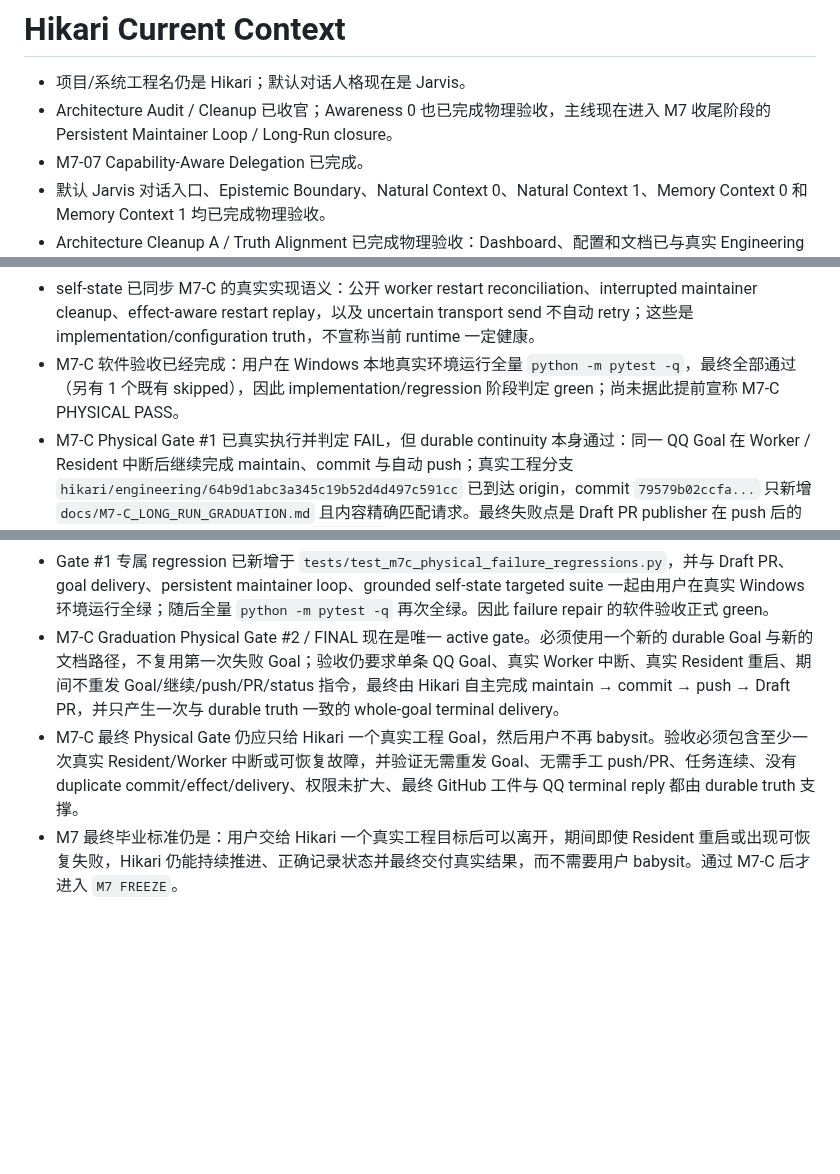
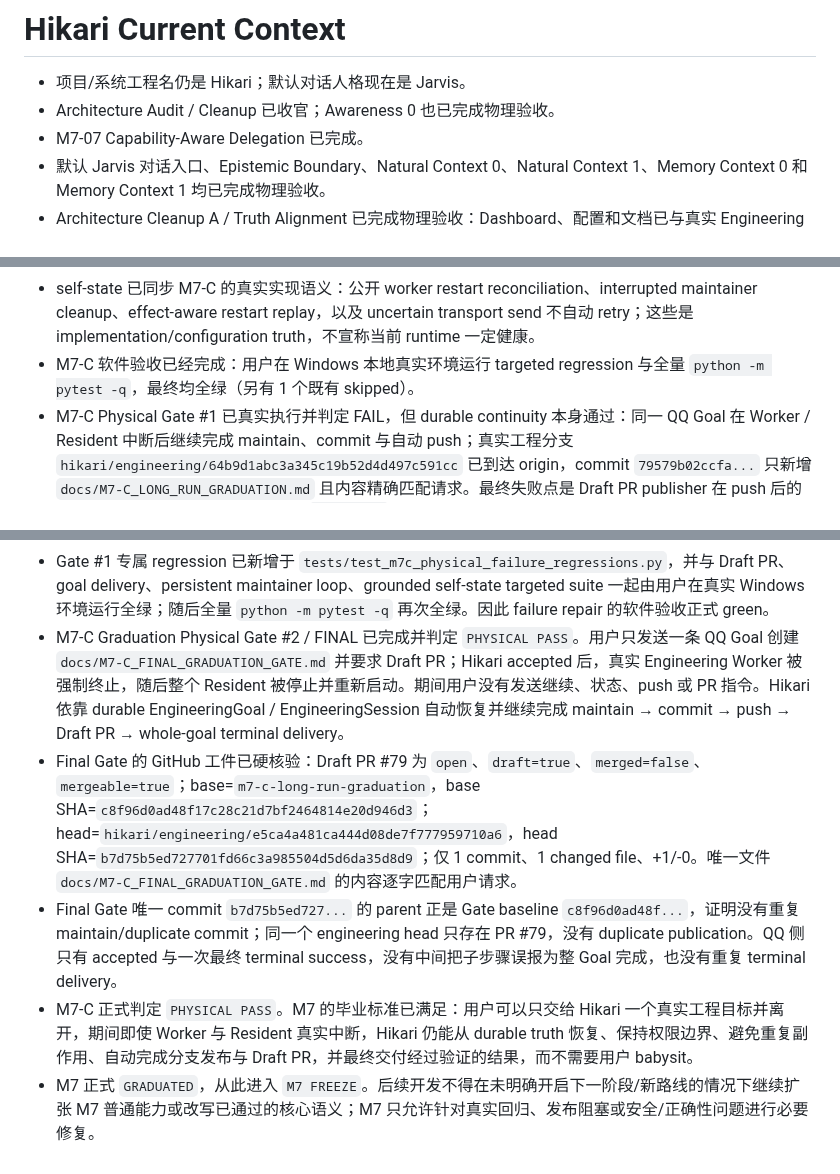
Before and after one commit to t1mb2rg/hikari, a Markdown page: CURRENT.md, 3 parts joined by grey strips. Drawn GitHub-style; blank space fills up the shorter version.

Commit message:
mark M7-C physical pass and freeze M7

```diff
--- a/CURRENT.md
+++ b/CURRENT.md
@@ -1,7 +1,7 @@
 # Hikari Current Context
 
 - 项目/系统工程名仍是 Hikari；默认对话人格现在是 Jarvis。
-- Architecture Audit / Cleanup 已收官；Awareness 0 也已完成物理验收，主线现在进入 M7 收尾阶段的 Persistent Maintainer Loop / Long-Run closure。
+- Architecture Audit / Cleanup 已收官；Awareness 0 也已完成物理验收。
 - M7-07 Capability-Aware Delegation 已完成。
 - 默认 Jarvis 对话入口、Epistemic Boundary、Natural Context 0、Natural Context 1、Memory Context 0 和 Memory Context 1 均已完成物理验收。
 - Architecture Cleanup A / Truth Alignment 已完成物理验收：Dashboard、配置和文档已与真实 Engineering Runtime 对齐。
@@ -41,10 +40,12 @@
 - M7-C heartbeat 写入已针对 Windows 长跑收口：后台刷新使用唯一临时文件后原子替换，单次瞬时 I/O 失败不会杀死 heartbeat thread，下一拍继续；首次 startup heartbeat 写失败仍会直接失败，不伪装 Worker healthy。
 - Windows Resident process lifecycle 已有既存测试覆盖：stop 前快照整个 descendant tree，按 parent-first 终止 Resident 与当时托管的 children，并容忍快照后 child 自行退出。EngineeringWorkerLease 负责“只有一个 executor owner”的硬约束；瞬间看到多个 contender PID 不等于多个 Worker 同时消费 durable state。
 - self-state 已同步 M7-C 的真实实现语义：公开 worker restart reconciliation、interrupted maintainer cleanup、effect-aware restart replay，以及 uncertain transport send 不自动 retry；这些是 implementation/configuration truth，不宣称当前 runtime 一定健康。
-- M7-C 软件验收已经完成：用户在 Windows 本地真实环境运行全量 `python -m pytest -q`，最终全部通过（另有 1 个既有 skipped），因此 implementation/regression 阶段判定 green；尚未据此提前宣称 M7-C PHYSICAL PASS。
+- M7-C 软件验收已经完成：用户在 Windows 本地真实环境运行 targeted regression 与全量 `python -m pytest -q`，最终均全绿（另有 1 个既有 skipped）。
 - M7-C Physical Gate #1 已真实执行并判定 FAIL，但 durable continuity 本身通过：同一 QQ Goal 在 Worker / Resident 中断后继续完成 maintain、commit 与自动 push；真实工程分支 `hikari/engineering/64b9d1abc3a345c19b52d4d497c591cc` 已到达 origin，commit `79579b02ccfa...` 只新增 `docs/M7-C_LONG_RUN_GRADUATION.md` 且内容精确匹配请求。最终失败点是 Draft PR publisher 在 push 后的 remote-head visibility check 将瞬时 `ls-remote` 不可见直接升级为失败；同时失败 terminal 聚合了前序成功 step 文案，出现“这次没做完。任务已完成。”的语义冲突。
 - Gate #1 暴露的问题已修复且保留失败历史，不篡改旧 Goal/outbox：Draft PR publisher 对同一 expected SHA 的 `ls-remote` 改为 bounded read-only verification（最多 4 次，0.5s / 1s / 2s backoff），仍要求精确 SHA 后才允许 PR 副作用；Goal-level safe retry 仍保持原有最多 2 attempts，已交付 terminal 的 failed Goal 不会被升级后复活；failed/blocked whole-goal summary 只投影真实终止原因；commit subject 只取 semantic intent 第一行，避免 planner 内部约束泄漏到 Git metadata。
 - Gate #1 专属 regression 已新增于 `tests/test_m7c_physical_failure_regressions.py`，并与 Draft PR、goal delivery、persistent maintainer loop、grounded self-state targeted suite 一起由用户在真实 Windows 环境运行全绿；随后全量 `python -m pytest -q` 再次全绿。因此 failure repair 的软件验收正式 green。
-- M7-C Graduation Physical Gate #2 / FINAL 现在是唯一 active gate。必须使用一个新的 durable Goal 与新的文档路径，不复用第一次失败 Goal；验收仍要求单条 QQ Goal、真实 Worker 中断、真实 Resident 重启、期间不重发 Goal/继续/push/PR/status 指令，最终由 Hikari 自主完成 maintain → commit → push → Draft PR，并只产生一次与 durable truth 一致的 whole-goal terminal delivery。
-- M7-C 最终 Physical Gate 仍应只给 Hikari 一个真实工程 Goal，然后用户不再 babysit。验收必须包含至少一次真实 Resident/Worker 中断或可恢复故障，并验证无需重发 Goal、无需手工 push/PR、任务连续、没有 duplicate commit/effect/delivery、权限未扩大、最终 GitHub 工件与 QQ terminal reply 都由 durable truth 支撑。
-- M7 最终毕业标准仍是：用户交给 Hikari 一个真实工程目标后可以离开，期间即使 Resident 重启或出现可恢复失败，Hikari 仍能持续推进、正确记录状态并最终交付真实结果，而不需要用户 babysit。通过 M7-C 后才进入 `M7 FREEZE`。
+- M7-C Graduation Physical Gate #2 / FINAL 已完成并判定 `PHYSICAL PASS`。用户只发送一条 QQ Goal 创建 `docs/M7-C_FINAL_GRADUATION_GATE.md` 并要求 Draft PR；Hikari accepted 后，真实 Engineering Worker 被强制终止，随后整个 Resident 被停止并重新启动。期间用户没有发送继续、状态、push 或 PR 指令。Hikari 依靠 durable EngineeringGoal / EngineeringSession 自动恢复并继续完成 maintain → commit → push → Draft PR → whole-goal terminal delivery。
+- Final Gate 的 GitHub 工件已硬核验：Draft PR #79 为 `open`、`draft=true`、`merged=false`、`mergeable=true`；base=`m7-c-long-run-graduation`，base SHA=`c8f96d0ad48f17c28c21d7bf2464814e20d946d3`；head=`hikari/engineering/e5ca4a481ca444d08de7f777959710a6`，head SHA=`b7d75b5ed727701fd66c3a985504d5d6da35d8d9`；仅 1 commit、1 changed file、+1/-0。唯一文件 `docs/M7-C_FINAL_GRADUATION_GATE.md` 的内容逐字匹配用户请求。
+- Final Gate 唯一 commit `b7d75b5ed727...` 的 parent 正是 Gate baseline `c8f96d0ad48f...`，证明没有重复 maintain/duplicate commit；同一个 engineering head 只存在 PR #79，没有 duplicate publication。QQ 侧只有 accepted 与一次最终 terminal success，没有中间把子步骤误报为整 Goal 完成，也没有重复 terminal delivery。
+- M7-C 正式判定 `PHYSICAL PASS`。M7 的毕业标准已满足：用户可以只交给 Hikari 一个真实工程目标并离开，期间即使 Worker 与 Resident 真实中断，Hikari 仍能从 durable truth 恢复、保持权限边界、避免重复副作用、自动完成分支发布与 Draft PR，并最终交付经过验证的结果，而不需要用户 babysit。
+- M7 正式 `GRADUATED`，从此进入 `M7 FREEZE`。后续开发不得在未明确开启下一阶段/新路线的情况下继续扩张 M7 普通能力或改写已通过的核心语义；M7 只允许针对真实回归、发布阻塞或安全/正确性问题进行必要修复。
```
Also changed, not shown: other parts of CURRENT.md (+0 -1 lines).
